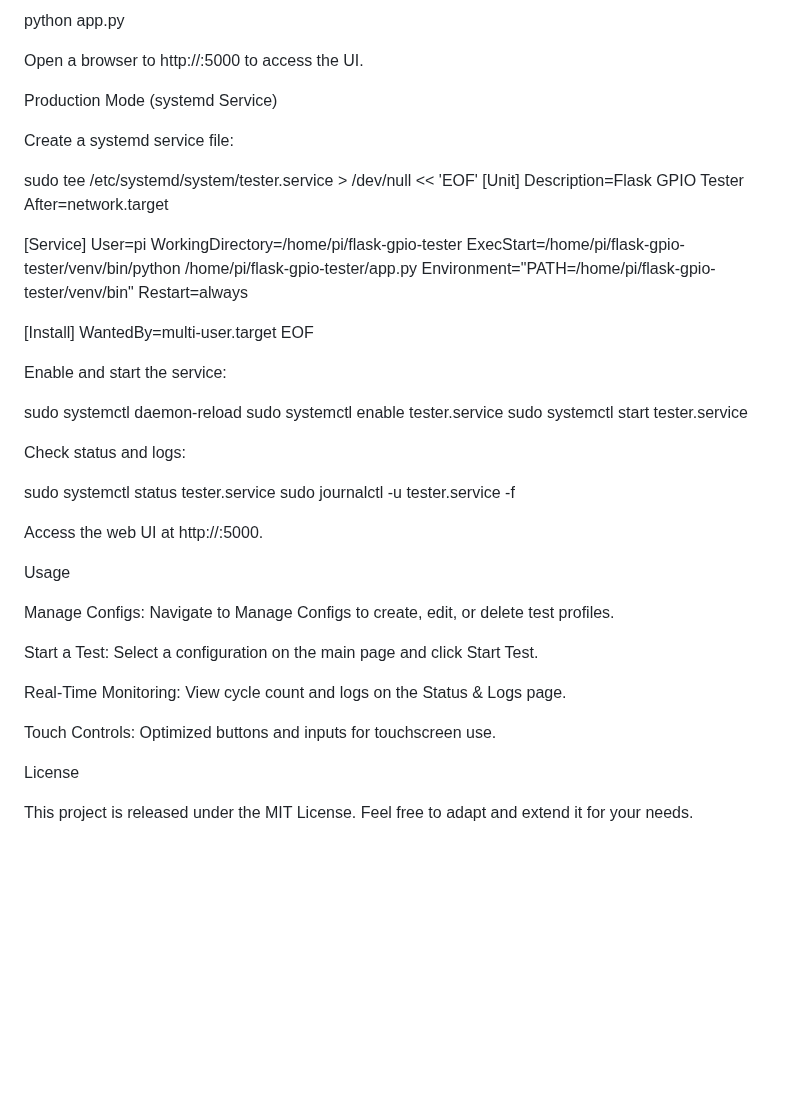
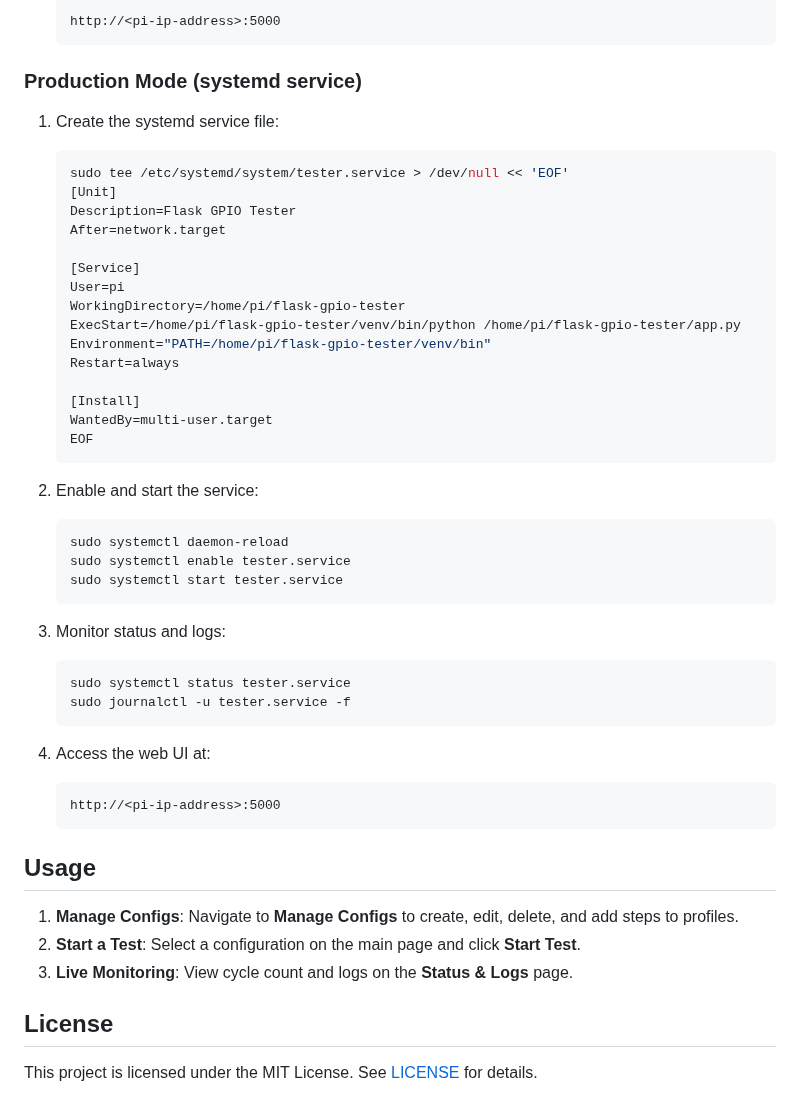
Before and after one commit to rekk2/rpi-zero-gpio-tester, a Markdown page: README.md, the part around one of its changes. Drawn GitHub-style; blank space fills up the shorter version.

````diff
--- a/README.md
+++ b/README.md
@@ -74,51 +83,57 @@ Start the Flask app:
 
-python app.py
+   ```
+   http://<pi-ip-address>:5000
+   ```
 
-Open a browser to http://<pi-ip>:5000 to access the UI.
+### Production Mode (systemd service)
 
-Production Mode (systemd Service)
+1. Create the systemd service file:
 
-Create a systemd service file:
+   ```bash
+   sudo tee /etc/systemd/system/tester.service > /dev/null << 'EOF'
+   [Unit]
+   Description=Flask GPIO Tester
+   After=network.target
 
-sudo tee /etc/systemd/system/tester.service > /dev/null << 'EOF'
-[Unit]
-Description=Flask GPIO Tester
-After=network.target
+   [Service]
+   User=pi
+   WorkingDirectory=/home/pi/flask-gpio-tester
+   ExecStart=/home/pi/flask-gpio-tester/venv/bin/python /home/pi/flask-gpio-tester/app.py
+   Environment="PATH=/home/pi/flask-gpio-tester/venv/bin"
+   Restart=always
 
-[Service]
-User=pi
-WorkingDirectory=/home/pi/flask-gpio-tester
-ExecStart=/home/pi/flask-gpio-tester/venv/bin/python /home/pi/flask-gpio-tester/app.py
-Environment="PATH=/home/pi/flask-gpio-tester/venv/bin"
-Restart=always
+   [Install]
+   WantedBy=multi-user.target
+   EOF
+   ```
 
-[Install]
-WantedBy=multi-user.target
-EOF
+2. Enable and start the service:
 
-Enable and start the service:
+   ```bash
+   sudo systemctl daemon-reload
+   sudo systemctl enable tester.service
+   sudo systemctl start tester.service
+   ```
 
-sudo systemctl daemon-reload
-sudo systemctl enable tester.service
-sudo systemctl start tester.service
+3. Monitor status and logs:
 
-Check status and logs:
+   ```bash
+   sudo systemctl status tester.service
+   sudo journalctl -u tester.service -f
+   ```
 
-sudo systemctl status tester.service
-sudo journalctl -u tester.service -f
+4. Access the web UI at:
 
-Access the web UI at http://<pi-ip>:5000.
+   ```
+   http://<pi-ip-address>:5000
+   ```
 
-Usage
+## Usage
 
-Manage Configs: Navigate to Manage Configs to create, edit, or delete test profiles.
+1. **Manage Configs**: Navigate to **Manage Configs** to create, edit, delete, and add steps to profiles.
+2. **Start a Test**: Select a configuration on the main page and click **Start Test**.
+3. **Live Monitoring**: View cycle count and logs on the **Status & Logs** page.
 
-Start a Test: Select a configuration on the main page and click Start Test.
+## License
 
-Real-Time Monitoring: View cycle count and logs on the Status & Logs page.
-
-Touch Controls: Optimized buttons and inputs for touchscreen use.
-
-License
-
-This project is released under the MIT License. Feel free to adapt and extend it for your needs.
+This project is licensed under the MIT License. See [LICENSE](LICENSE) for details.
````
Also changed, not shown: other parts of README.md (+48 -39 lines).
